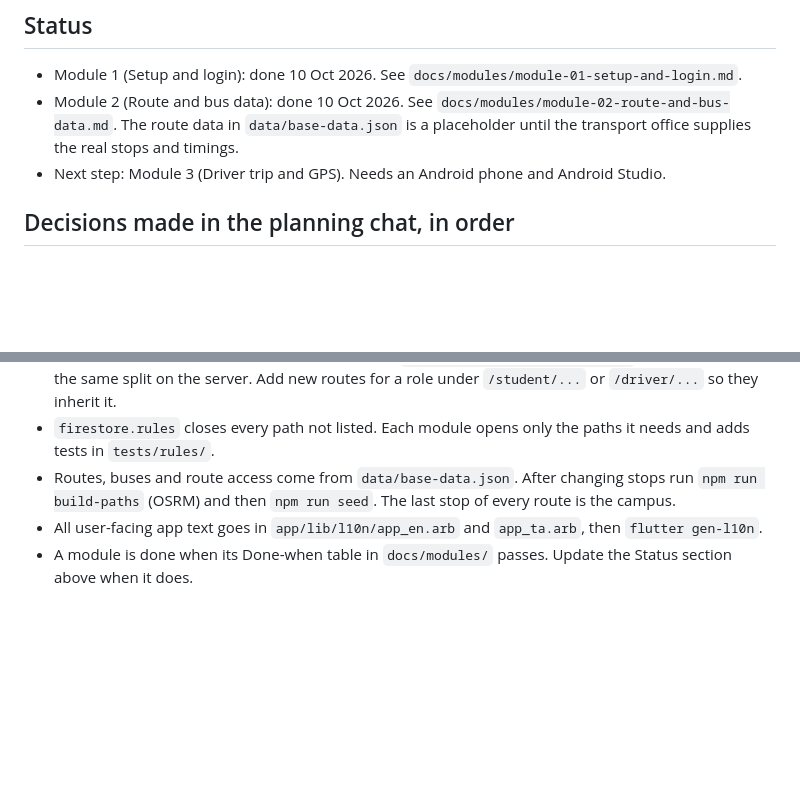
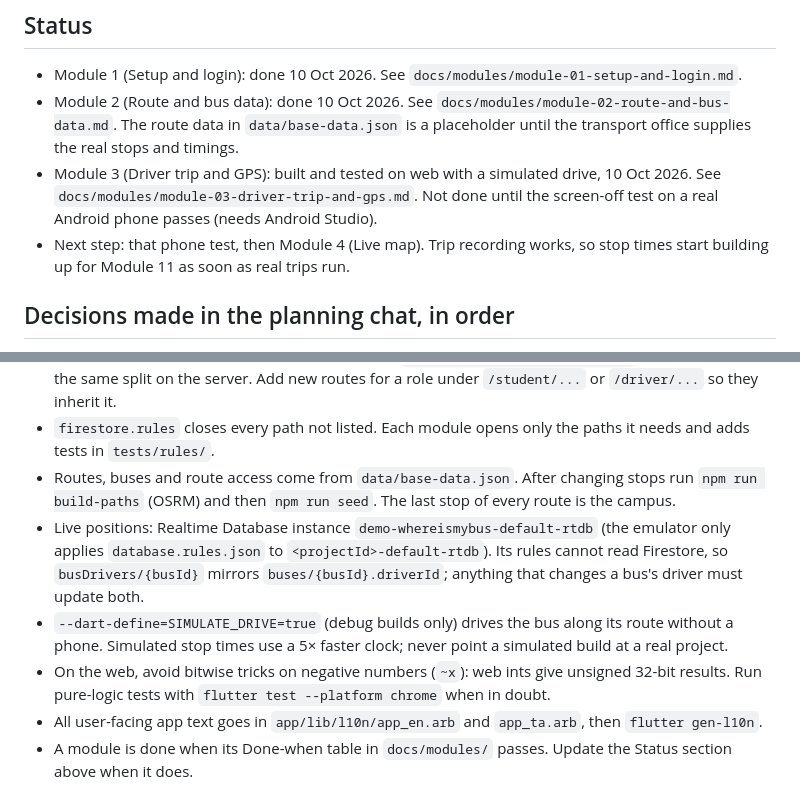
Before and after one commit to venky14581/where-is-my-bus, a Markdown page: CLAUDE.md, 2 parts joined by grey strips. GitHub-like rendering; blank space fills up the shorter version.

```diff
--- a/CLAUDE.md
+++ b/CLAUDE.md
@@ -12,7 +12,8 @@ Users: driver (driver mode in the app), day scholar (student app), hosteller or
 
 - Module 1 (Setup and login): done 10 Oct 2026. See `docs/modules/module-01-setup-and-login.md`.
 - Module 2 (Route and bus data): done 10 Oct 2026. See `docs/modules/module-02-route-and-bus-data.md`. The route data in `data/base-data.json` is a placeholder until the transport office supplies the real stops and timings.
-- Next step: Module 3 (Driver trip and GPS). Needs an Android phone and Android Studio.
+- Module 3 (Driver trip and GPS): built and tested on web with a simulated drive, 10 Oct 2026. See `docs/modules/module-03-driver-trip-and-gps.md`. Not done until the screen-off test on a real Android phone passes (needs Android Studio).
+- Next step: that phone test, then Module 4 (Live map). Trip recording works, so stop times start building up for Module 11 as soon as real trips run.
 
 ## Decisions made in the planning chat, in order
 
@@ -165,5 +166,8 @@ How to run and test everything is in `README.md`. Things that are easy to get wr
 - Which screens a role may open is decided only in `app/lib/routing/redirect.dart`; the rules enforce the same split on the server. Add new routes for a role under `/student/...` or `/driver/...` so they inherit it.
 - `firestore.rules` closes every path not listed. Each module opens only the paths it needs and adds tests in `tests/rules/`.
 - Routes, buses and route access come from `data/base-data.json`. After changing stops run `npm run build-paths` (OSRM) and then `npm run seed`. The last stop of every route is the campus.
+- Live positions: Realtime Database instance `demo-whereismybus-default-rtdb` (the emulator only applies `database.rules.json` to `<projectId>-default-rtdb`). Its rules cannot read Firestore, so `busDrivers/{busId}` mirrors `buses/{busId}.driverId`; anything that changes a bus's driver must update both.
+- `--dart-define=SIMULATE_DRIVE=true` (debug builds only) drives the bus along its route without a phone. Simulated stop times use a 5× faster clock; never point a simulated build at a real project.
+- On the web, avoid bitwise tricks on negative numbers (`~x`): web ints give unsigned 32-bit results. Run pure-logic tests with `flutter test --platform chrome` when in doubt.
 - All user-facing app text goes in `app/lib/l10n/app_en.arb` and `app_ta.arb`, then `flutter gen-l10n`.
 - A module is done when its Done-when table in `docs/modules/` passes. Update the Status section above when it does.
```
Also changed, not shown: README.md (+21 -2 lines), docs/modules/module-03-driver-trip-and-gps.md (added, +102 -0 lines).
